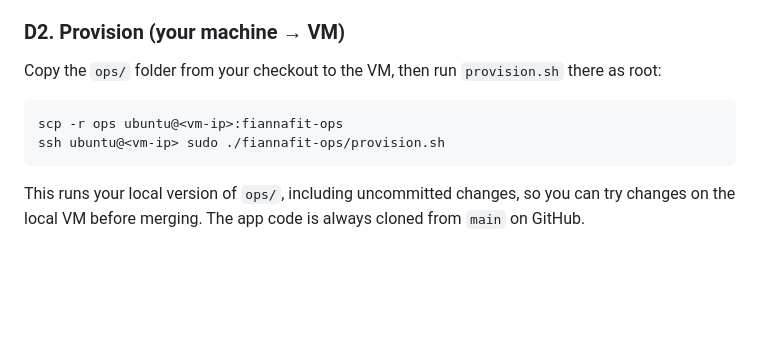
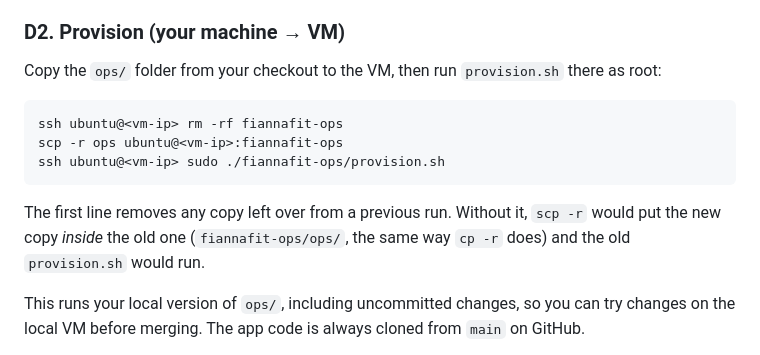
Before and after one commit to barryodev/fiannafit, a Markdown page: ops/README.md, the part around the change. GitHub-like rendering; blank space fills up the shorter version.

Commit message:
DAI-10: Clear old ops/ copy before scp in runbook step D2
scp -r copies into the existing fiannafit-ops folder on a re-run, so the
old provision.sh would run. Remove the old copy first.

Co-Authored-By: Claude Opus 5.5 <noreply@anthropic.com>

````diff
--- a/ops/README.md
+++ b/ops/README.md
@@ -173,9 +173,12 @@ Each VM gets its own key. Never copy production's key to the local VM.
 Copy the `ops/` folder from your checkout to the VM, then run `provision.sh` there as root:
 
 ```sh
+ssh ubuntu@<vm-ip> rm -rf fiannafit-ops
 scp -r ops ubuntu@<vm-ip>:fiannafit-ops
 ssh ubuntu@<vm-ip> sudo ./fiannafit-ops/provision.sh
 ```
+
+The first line removes any copy left over from a previous run. Without it, `scp -r` would put the new copy *inside* the old one (`fiannafit-ops/ops/`, the same way `cp -r` does) and the old `provision.sh` would run.
 
 This runs your local version of `ops/`, including uncommitted changes, so you can try changes on the local VM before merging. The app code is always cloned from `main` on GitHub.
 
````
